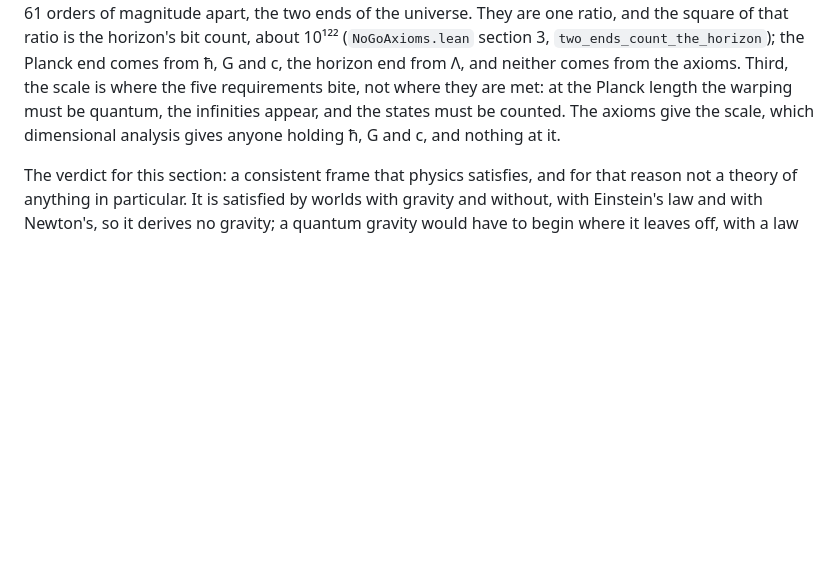
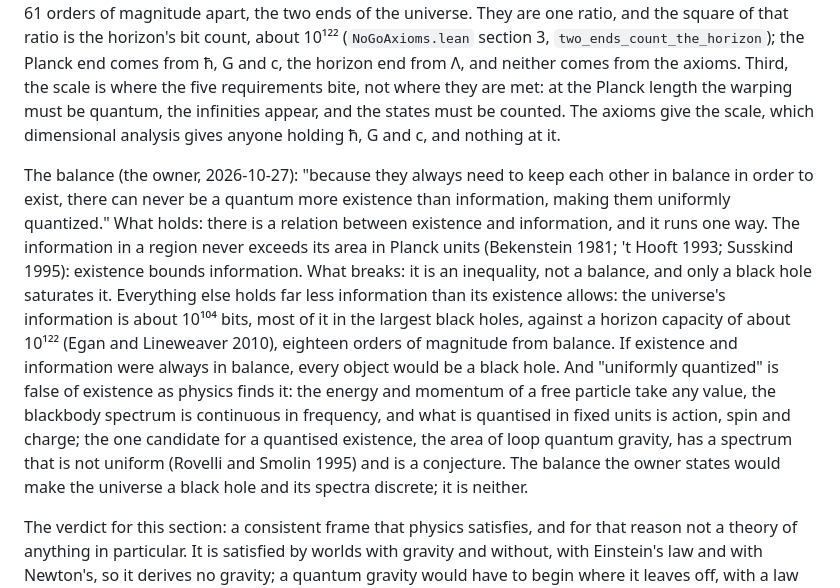
Before and after one commit to StevenHrovat/gravity, a Markdown page: docs/qg-attempt.md, the part around the change. Rendered like a GitHub page; blank space fills up the shorter version.

Commit message:
"Never a quantum more existence than information": the bound runs one way and only a black hole saturates it (qg-attempt.md 4.12)
The information in a region never exceeds its area in Planck units (Bekenstein 1981; 't Hooft 1993; Susskind 1995), an inequality a
black hole alone saturates; the universe holds about 10^104 bits against a horizon capacity of about 10^122 (Egan and Lineweaver 2010).
A balance would make every object a black hole. "Uniformly quantized" fails on the continuous spectra of free energy and momentum.

Co-Authored-By: Claude <noreply@anthropic.com>
Claude-Session: https://claude.ai/code/session_01NUNCo11FLjWm6LYxfQPJht

```diff
--- a/docs/qg-attempt.md
+++ b/docs/qg-attempt.md
@@ -394,6 +394,18 @@ that ratio is the horizon's bit count, about 10¹²² (`NoGoAxioms.lean` section
 are met: at the Planck length the warping must be quantum, the infinities appear, and the states must be counted. The axioms give the scale,
 which dimensional analysis gives anyone holding ħ, G and c, and nothing at it.
 
+The balance (the owner, 2026-10-27): "because they always need to keep each other in balance in order to exist, there can never be a quantum
+more existence than information, making them uniformly quantized." What holds: there is a relation between existence and information, and
+it runs one way. The information in a region never exceeds its area in Planck units (Bekenstein 1981; 't Hooft 1993; Susskind 1995): existence
+bounds information. What breaks: it is an inequality, not a balance, and only a black hole saturates it. Everything else holds far less
+information than its existence allows: the universe's information is about 10¹⁰⁴ bits, most of it in the largest black holes, against a
+horizon capacity of about 10¹²² (Egan and Lineweaver 2010), eighteen orders of magnitude from balance. If existence and information were
+always in balance, every object would be a black hole. And "uniformly quantized" is false of existence as physics finds it: the energy and
+momentum of a free particle take any value, the blackbody spectrum is continuous in frequency, and what is quantised in fixed units is action,
+spin and charge; the one candidate for a quantised existence, the area of loop quantum gravity, has a spectrum that is not uniform (Rovelli
+and Smolin 1995) and is a conjecture. The balance the owner states would make the universe a black hole and its spectra discrete; it is
+neither.
+
 The verdict for this section: a consistent frame that physics satisfies, and for that reason not a theory of anything in particular. It is
 satisfied by worlds with gravity and without, with Einstein's law and with Newton's, so it derives no gravity; a quantum gravity would have to
 begin where it leaves off, with a law for the existence field's own quantum.
```
Also changed, not shown: docs/acknowledgements.md (+1 -0 lines).
